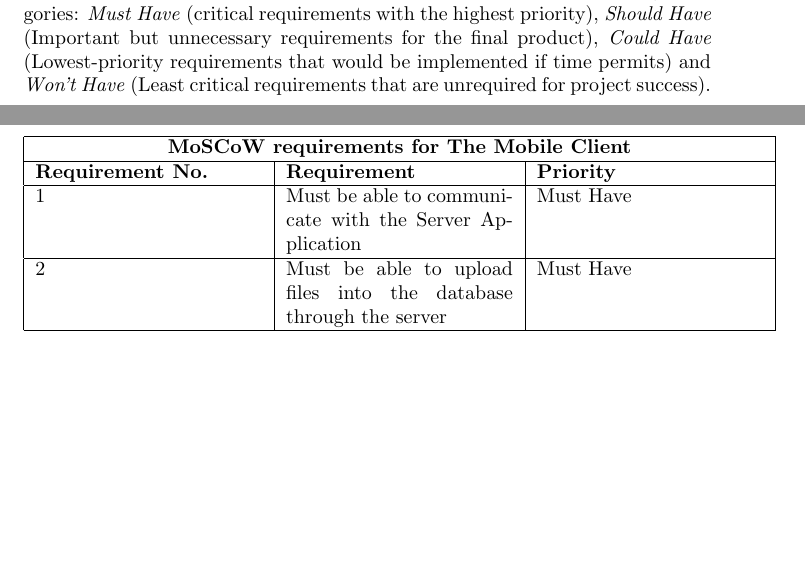
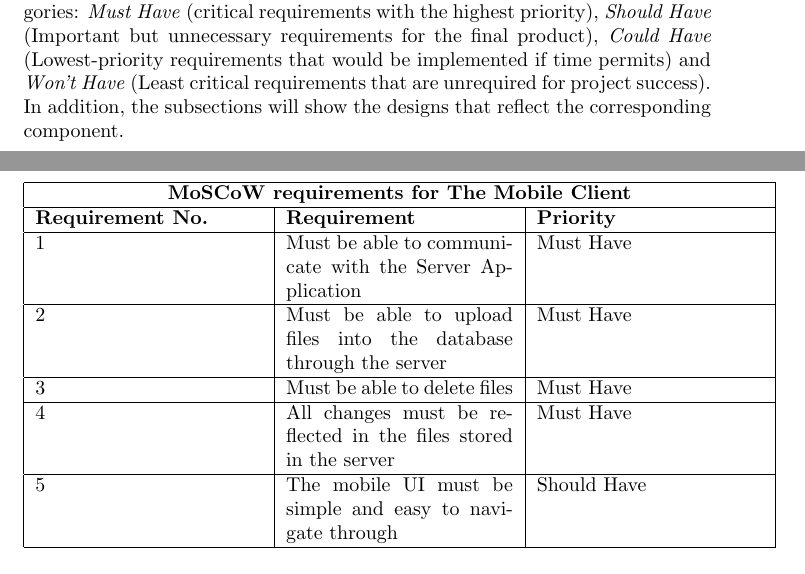
Before and after one commit to YusafOsei-Bonsu/Project-Prime-Dev, a LaTeX document (final_report/team_project_prime.tex): two parts of pages 1 and 2 of 5 before the commit and two parts of pages 1 and 3 of 5 after it, joined at a grey line, cut so that both start at the same text, the shorter picture padded with empty space. Compiled offline with pdfLaTeX.

Commit message:
Mobile client requirements
- Changed the R&D first paragraph
- Added more requirements for the mobile client

```diff
--- a/final_report/team_project_prime.tex
+++ b/final_report/team_project_prime.tex
@@ -9,7 +9,7 @@ In this project, we were tasked with building a multi-host file synchroniser con
 \section{\underline{Review}}
 
 \section{\underline{Requirements and Design}}
-Requirements have been derived for each component. The requirements have been analysed using the MoSCoW prioritisation technique (Madsen, 2017); as a result, each requirement has been placed into one of the following categories: \textit{Must Have} (critical requirements with the highest priority), \textit{Should Have} (Important but unnecessary requirements for the final product), \textit{Could Have} (Lowest-priority requirements that would be implemented if time permits) and \textit{Won't Have} (Least critical requirements that are unrequired for project success).
+Requirements have been derived for each component. The requirements have been analysed using the MoSCoW prioritisation technique (Madsen, 2017); as a result, each requirement has been placed into one of the following categories: \textit{Must Have} (critical requirements with the highest priority), \textit{Should Have} (Important but unnecessary requirements for the final product), \textit{Could Have} (Lowest-priority requirements that would be implemented if time permits) and \textit{Won't Have} (Least critical requirements that are unrequired for project success). In addition, the subsections will show the designs that reflect the corresponding component.
 
 \subsection{\underline{Desktop Client}}
 \begin{tabular}{|p{4cm}|p{4cm}|p{4cm}|}
@@ -50,6 +50,12 @@ Requirements have been derived for each component. The requirements have been an
 1 & Must be able to communicate with the Server Application & Must Have \\
 \hline
 2 & Must be able to upload files into the database through the server & Must Have \\
+\hline
+3 & Must be able to delete files & Must Have \\
+\hline
+4 & All changes must be reflected in the files stored in the server & Must Have \\
+\hline
+5 & The mobile UI must be simple and easy to navigate through & Should Have \\
 \hline
 \end{tabular}
 
```
Also changed, not shown: final_report/team_project_prime.pdf, 1 other file.
